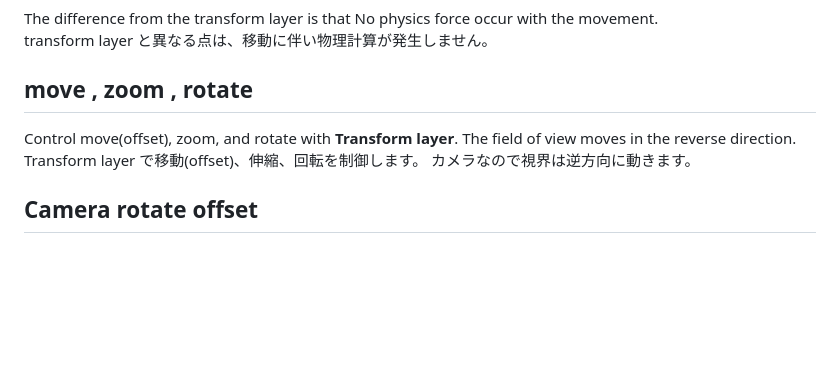
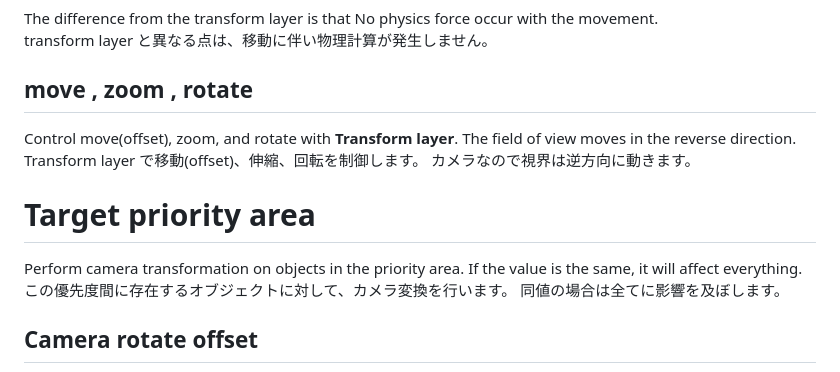
Before and after one commit to Ko-Ta2142/SpineAnimationrigPage, a Markdown page: readme/readme.md, the part around the change. GitHub-like rendering; blank space fills up the shorter version.

```diff
--- a/readme/readme.md
+++ b/readme/readme.md
@@ -883,6 +883,13 @@ The field of view moves in the reverse direction.<br>
 Transform layer で移動(offset)、伸縮、回転を制御します。
 カメラなので視界は逆方向に動きます。
 
+# Target priority area
+
+Perform camera transformation on objects in the priority area.
+If the value is the same, it will affect everything.<br>
+この優先度間に存在するオブジェクトに対して、カメラ変換を行います。
+同値の場合は全てに影響を及ぼします。
+
 ## Camera rotate offset
 
 **Rotate offset** is the camera rotation center position setting.
```
Also changed, not shown: releasenote/cameraarea.gif (added), 3 other files.
